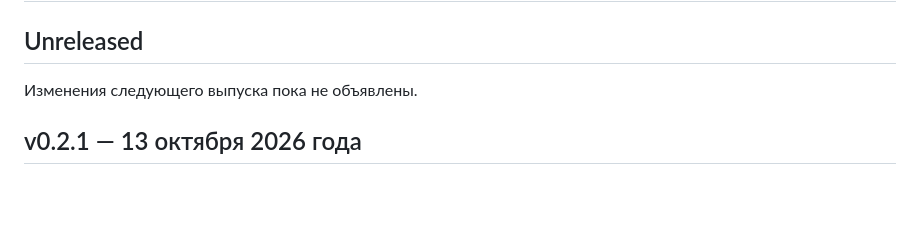
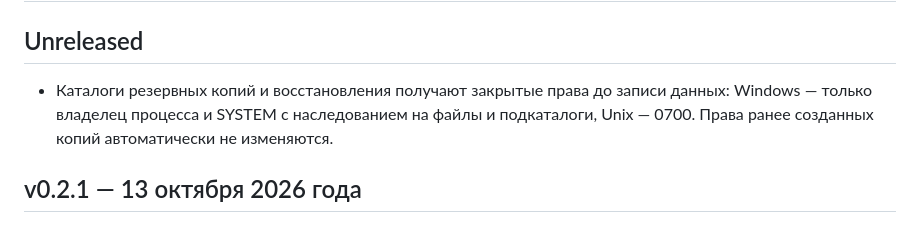
Before and after one commit to space-protocol-project/space-server, a Markdown page: Changelog.md, the part around the change. GitHub-like rendering; blank space fills up the shorter version.

Commit message:
Описать закрытые права резервных копий

```diff
--- a/Changelog.md
+++ b/Changelog.md
@@ -2,7 +2,7 @@
 
 ## Unreleased
 
-Изменения следующего выпуска пока не объявлены.
+- Каталоги резервных копий и восстановления получают закрытые права до записи данных: Windows — только владелец процесса и SYSTEM с наследованием на файлы и подкаталоги, Unix — 0700. Права ранее созданных копий автоматически не изменяются.
 
 ## v0.2.1 — 13 октября 2026 года
 
```
